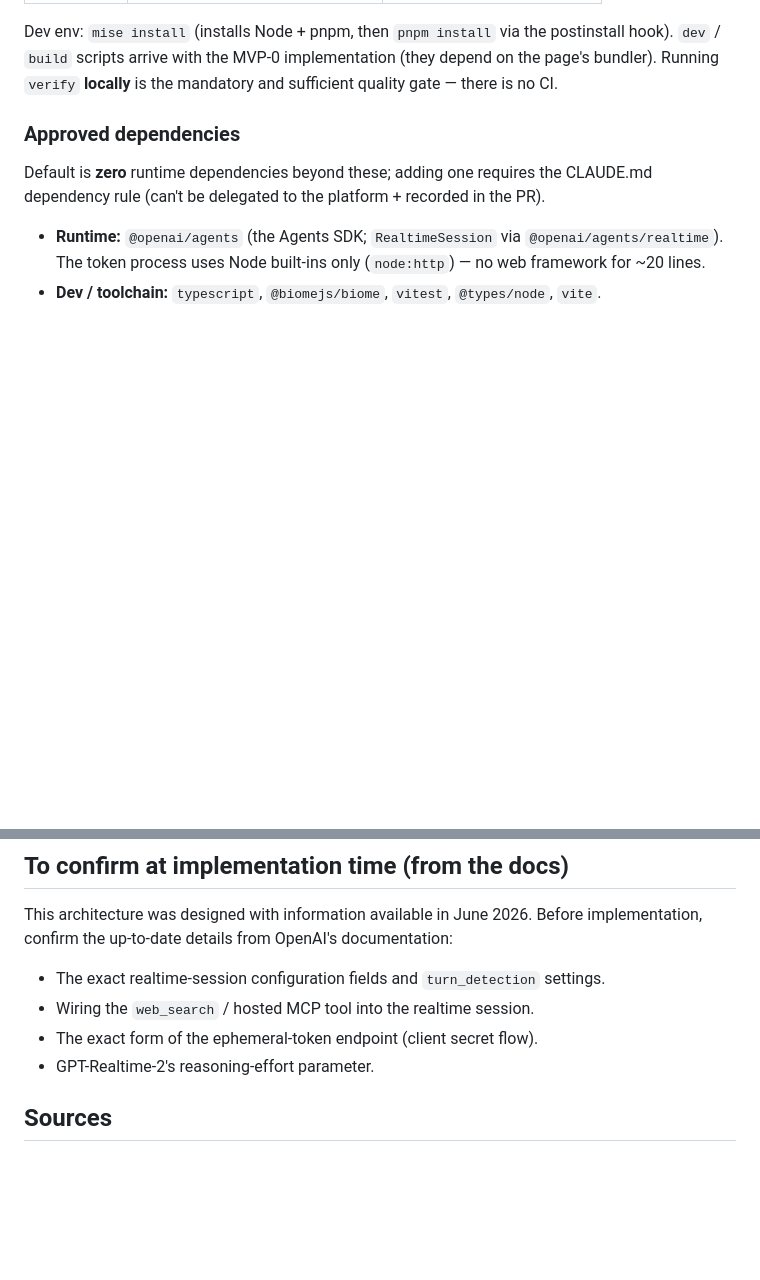
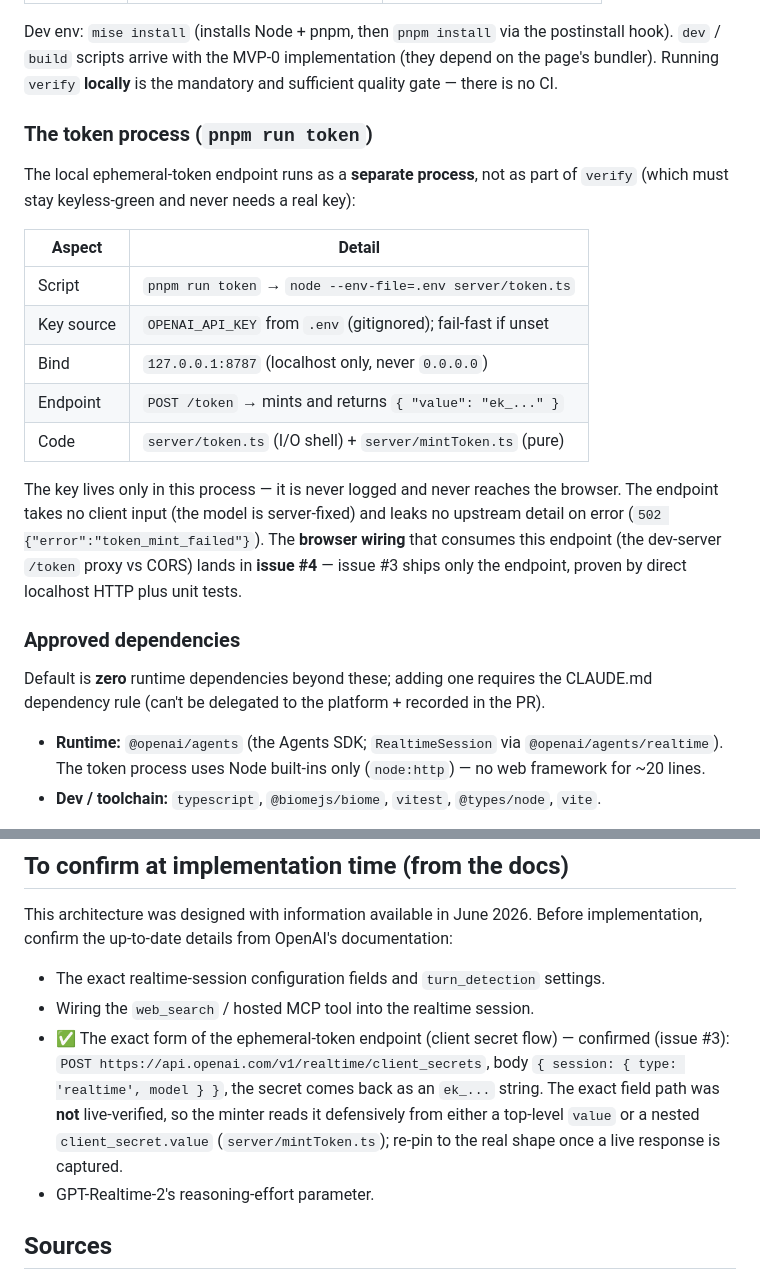
Before and after one commit to jonikanerva/ai-assistant, a Markdown page: STACK.md, 2 parts joined by grey strips. GitHub-like rendering; blank space fills up the shorter version.

Commit message:
docs(stack): document token process + confirm client-secret flow
Document pnpm run token (separate process, .env-backed, binds 127.0.0.1:8787,
not part of verify) and that browser wiring (the /token proxy) lands in #4.
Tick the "To confirm" client-secret flow: POST /v1/realtime/client_secrets,
body { session: { type, model } }, ek_... secret; field path handled
defensively because it was not live-verified.

Co-Authored-By: Claude Opus 4.8 (1M context) <noreply@anthropic.com>

```diff
--- a/STACK.md
+++ b/STACK.md
@@ -64,6 +64,26 @@ Dev env: `mise install` (installs Node + pnpm, then `pnpm install` via the posti
 `dev` / `build` scripts arrive with the MVP-0 implementation (they depend on the
 page's bundler). Running `verify` **locally** is the mandatory and sufficient quality
 gate — there is no CI.
+
+### The token process (`pnpm run token`)
+
+The local ephemeral-token endpoint runs as a **separate process**, not as part of
+`verify` (which must stay keyless-green and never needs a real key):
+
+| Aspect      | Detail                                                        |
+| ----------- | ------------------------------------------------------------ |
+| Script      | `pnpm run token` → `node --env-file=.env server/token.ts`    |
+| Key source  | `OPENAI_API_KEY` from `.env` (gitignored); fail-fast if unset |
+| Bind        | `127.0.0.1:8787` (localhost only, never `0.0.0.0`)           |
+| Endpoint    | `POST /token` → mints and returns `{ "value": "ek_..." }`    |
+| Code        | `server/token.ts` (I/O shell) + `server/mintToken.ts` (pure) |
+
+The key lives only in this process — it is never logged and never reaches the
+browser. The endpoint takes no client input (the model is server-fixed) and leaks
+no upstream detail on error (`502 {"error":"token_mint_failed"}`). The
+**browser wiring** that consumes this endpoint (the dev-server `/token` proxy vs
+CORS) lands in **issue #4** — issue #3 ships only the endpoint, proven by direct
+localhost HTTP plus unit tests.
 
 ### Approved dependencies
 
@@ -277,7 +297,13 @@ implementation, confirm the up-to-date details from OpenAI's documentation:
 
 - The exact realtime-session configuration fields and `turn_detection` settings.
 - Wiring the `web_search` / hosted MCP tool into the realtime session.
-- The exact form of the ephemeral-token endpoint (client secret flow).
+- ✅ The exact form of the ephemeral-token endpoint (client secret flow) —
+  confirmed (issue #3): `POST https://api.openai.com/v1/realtime/client_secrets`,
+  body `{ session: { type: 'realtime', model } }`, the secret comes back as an
+  `ek_...` string. The exact field path was **not** live-verified, so the minter
+  reads it defensively from either a top-level `value` or a nested
+  `client_secret.value` (`server/mintToken.ts`); re-pin to the real shape once a
+  live response is captured.
 - GPT-Realtime-2's reasoning-effort parameter.
 
 ## Sources
```
